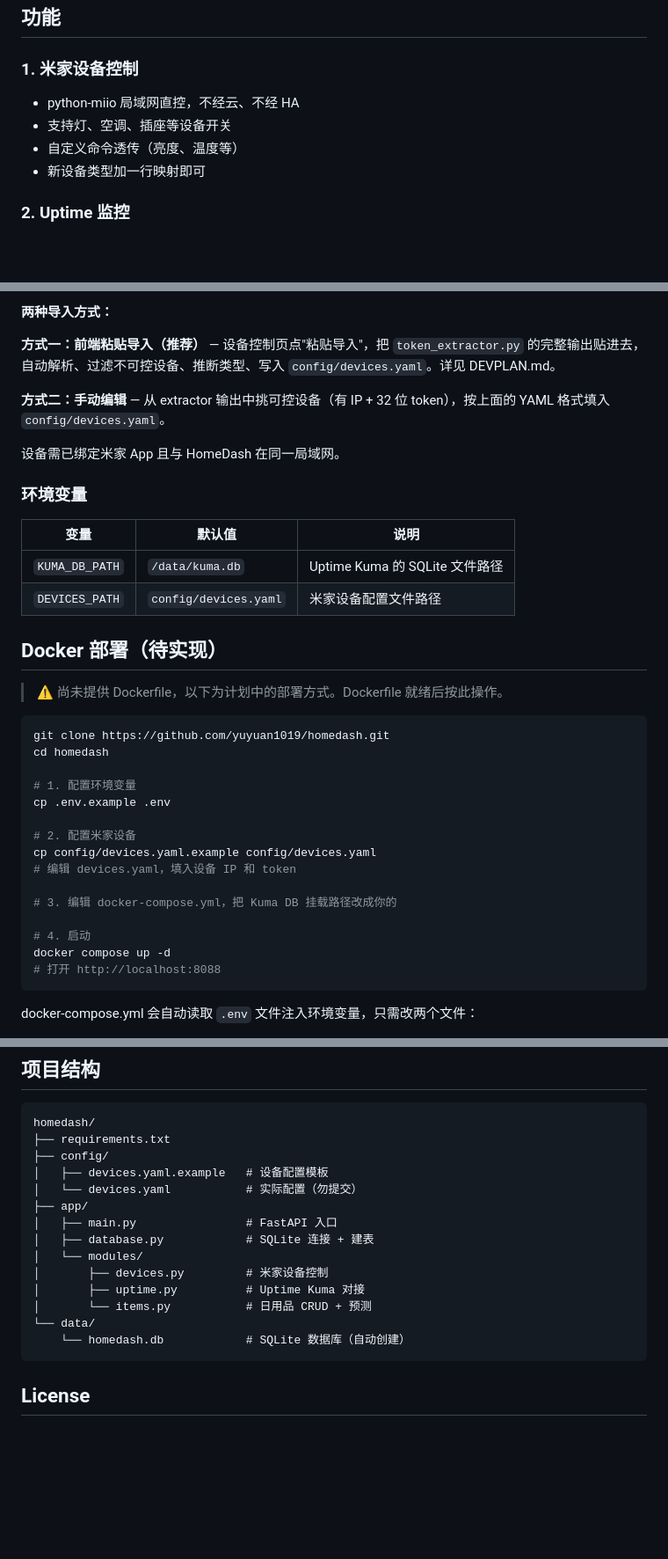
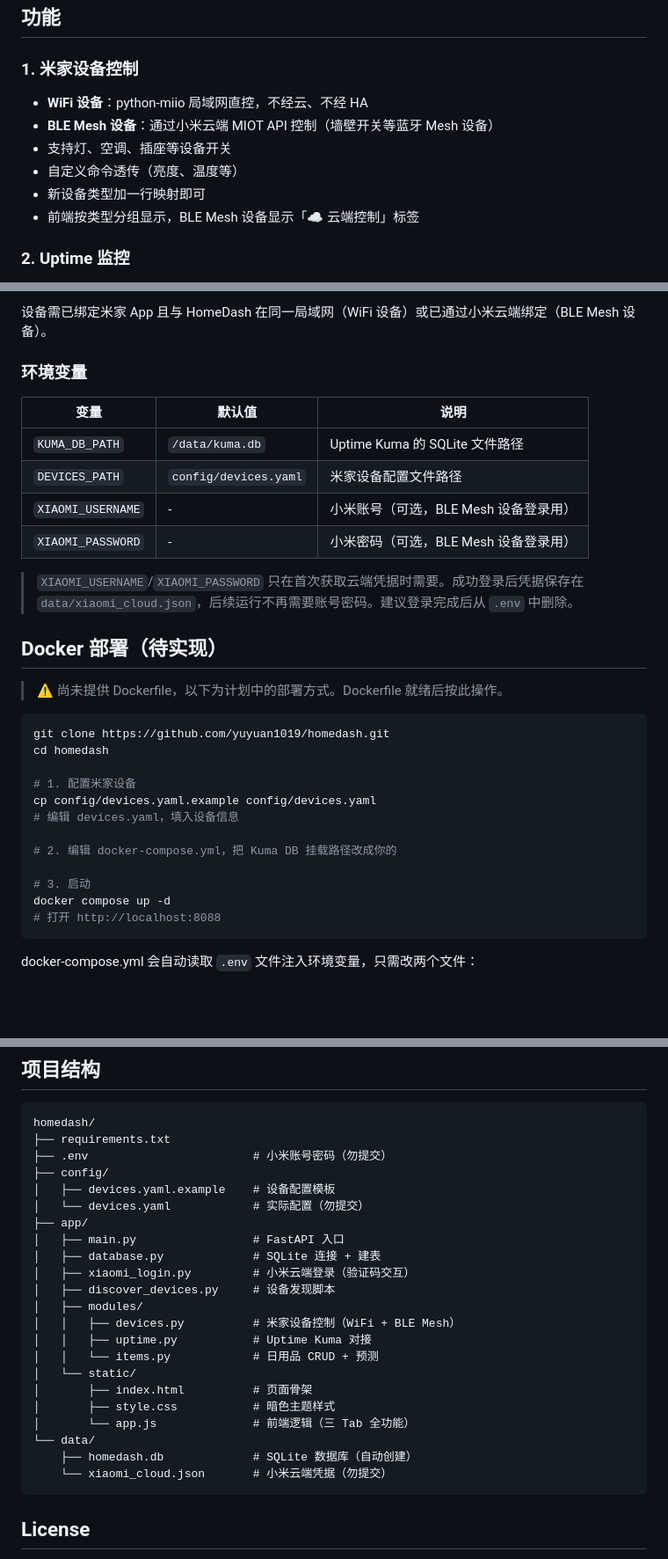
Before and after one commit to yuyuan1019/homedash, a Markdown page: README.md, 3 parts joined by grey strips. Shown at 88% size. Drawn GitHub-style; blank space fills up the shorter version.

````diff
--- a/README.md
+++ b/README.md
@@ -5,10 +5,12 @@
 ## 功能
 
 ### 1. 米家设备控制
-- python-miio 局域网直控，不经云、不经 HA
+- **WiFi 设备**：python-miio 局域网直控，不经云、不经 HA
+- **BLE Mesh 设备**：通过小米云端 MIOT API 控制（墙壁开关等蓝牙 Mesh 设备）
 - 支持灯、空调、插座等设备开关
 - 自定义命令透传（亮度、温度等）
 - 新设备类型加一行映射即可
+- 前端按类型分组显示，BLE Mesh 设备显示「☁ 云端控制」标签
 
 ### 2. Uptime 监控
 - 直读 Uptime Kuma 的 SQLite 数据库（只读，不锁竞争）
@@ -90,11 +119,5 @@ python token_extractor.py
 
-**两种导入方式：**
-
-**方式一：前端粘贴导入（推荐）** — 设备控制页点"粘贴导入"，把 `token_extractor.py` 的完整输出贴进去，自动解析、过滤不可控设备、推断类型、写入 `config/devices.yaml`。详见 DEVPLAN.md。
-
-**方式二：手动编辑** — 从 extractor 输出中挑可控设备（有 IP + 32 位 token），按上面的 YAML 格式填入 `config/devices.yaml`。
-
-设备需已绑定米家 App 且与 HomeDash 在同一局域网。
+设备需已绑定米家 App 且与 HomeDash 在同一局域网（WiFi 设备）或已通过小米云端绑定（BLE Mesh 设备）。
 
 ### 环境变量
 
@@ -102,6 +125,10 @@ python token_extractor.py
 |------|--------|------|
 | `KUMA_DB_PATH` | `/data/kuma.db` | Uptime Kuma 的 SQLite 文件路径 |
 | `DEVICES_PATH` | `config/devices.yaml` | 米家设备配置文件路径 |
+| `XIAOMI_USERNAME` | - | 小米账号（可选，BLE Mesh 设备登录用） |
+| `XIAOMI_PASSWORD` | - | 小米密码（可选，BLE Mesh 设备登录用） |
+
+> `XIAOMI_USERNAME`/`XIAOMI_PASSWORD` 只在首次获取云端凭据时需要。成功登录后凭据保存在 `data/xiaomi_cloud.json`，后续运行不再需要账号密码。建议登录完成后从 `.env` 中删除。
 
 ## Docker 部署（待实现）
 
@@ -111,16 +138,13 @@ python token_extractor.py
 git clone https://github.com/yuyuan1019/homedash.git
 cd homedash
 
-# 1. 配置环境变量
-cp .env.example .env
+# 1. 配置米家设备
+cp config/devices.yaml.example config/devices.yaml
+# 编辑 devices.yaml，填入设备信息
 
-# 2. 配置米家设备
-cp config/devices.yaml.example config/devices.yaml
-# 编辑 devices.yaml，填入设备 IP 和 token
+# 2. 编辑 docker-compose.yml，把 Kuma DB 挂载路径改成你的
 
-# 3. 编辑 docker-compose.yml，把 Kuma DB 挂载路径改成你的
-
-# 4. 启动
+# 3. 启动
 docker compose up -d
 # 打开 http://localhost:8088
 ```
@@ -162,18 +186,26 @@ python -m app.modules.uptime    # 无 DB 文件不报错自检
 ```
 homedash/
 ├── requirements.txt
+├── .env                        # 小米账号密码（勿提交）
 ├── config/
-│   ├── devices.yaml.example   # 设备配置模板
-│   └── devices.yaml           # 实际配置（勿提交）
+│   ├── devices.yaml.example    # 设备配置模板
+│   └── devices.yaml            # 实际配置（勿提交）
 ├── app/
-│   ├── main.py                # FastAPI 入口
-│   ├── database.py            # SQLite 连接 + 建表
-│   └── modules/
-│       ├── devices.py         # 米家设备控制
-│       ├── uptime.py          # Uptime Kuma 对接
-│       └── items.py           # 日用品 CRUD + 预测
+│   ├── main.py                 # FastAPI 入口
+│   ├── database.py             # SQLite 连接 + 建表
+│   ├── xiaomi_login.py         # 小米云端登录（验证码交互）
+│   ├── discover_devices.py     # 设备发现脚本
+│   ├── modules/
+│   │   ├── devices.py          # 米家设备控制（WiFi + BLE Mesh）
+│   │   ├── uptime.py           # Uptime Kuma 对接
+│   │   └── items.py            # 日用品 CRUD + 预测
+│   └── static/
+│       ├── index.html          # 页面骨架
+│       ├── style.css           # 暗色主题样式
+│       └── app.js              # 前端逻辑（三 Tab 全功能）
 └── data/
-    └── homedash.db            # SQLite 数据库（自动创建）
+    ├── homedash.db             # SQLite 数据库（自动创建）
+    └── xiaomi_cloud.json       # 小米云端凭据（勿提交）
 ```
 
 ## License
````
Also changed, not shown: other parts of README.md (+51 -24 lines).
